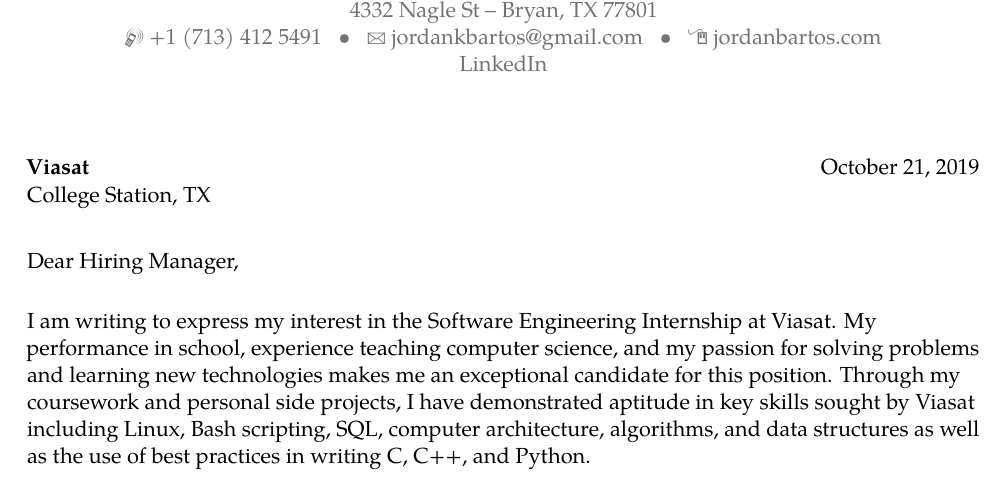
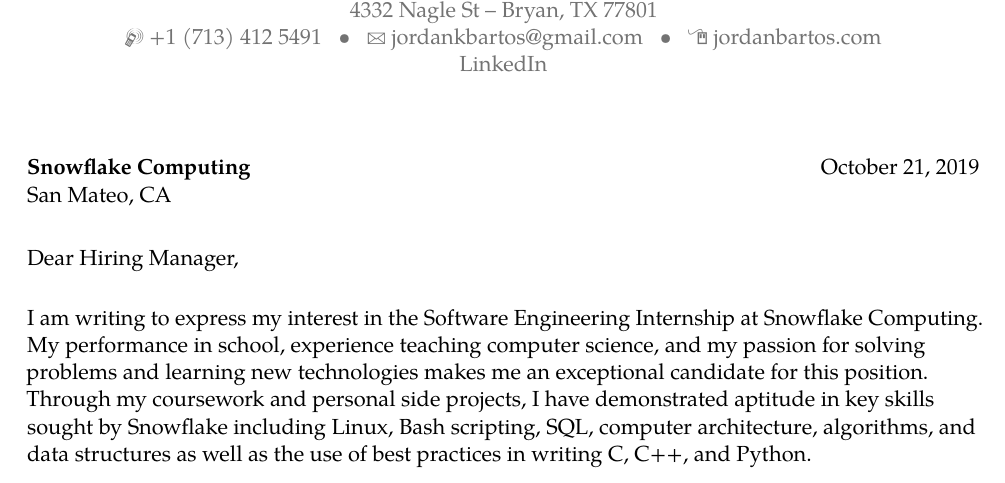
Before and after one commit to jkbartos/job_hunt, a LaTeX CV (general_cover_letter/cover_letter_Bartos_Jordan.tex): part of the page, cut so that both start at the same text. Compiled offline with pdfLaTeX.

Commit message:
updated cover letter

```diff
--- a/general_cover_letter/cover_letter_Bartos_Jordan.tex
+++ b/general_cover_letter/cover_letter_Bartos_Jordan.tex
@@ -52,14 +52,14 @@
 \begin{document}
 %-----       letter       ---------------------------------------------------------
 % recipient data
-\recipient{Viasat}{College Station, TX}
+\recipient{Snowflake Computing}{San Mateo, CA}
 \date{October 21, 2019}
 \opening{Dear Hiring Manager,}
 \closing{Best regards,}
 %\enclosure[Attached]{curriculum vit\ae{}}          % use an optional argument to use a string other than "Enclosure", or redefine \enclname
 \makelettertitle
 
-I am writing to express my interest in the Software Engineering Internship at Viasat. My performance in school, experience teaching computer science, and my passion for solving problems and learning new technologies makes me an exceptional candidate for this position. Through my coursework and personal side projects, I have demonstrated aptitude in key skills sought by Viasat including Linux, Bash scripting, SQL, computer architecture, algorithms, and data structures as well as the use of best practices in writing C, C++, and Python.
+I am writing to express my interest in the Software Engineering Internship at Snowflake Computing. My performance in school, experience teaching computer science, and my passion for solving problems and learning new technologies makes me an exceptional candidate for this position. Through my coursework and personal side projects, I have demonstrated aptitude in key skills sought by Snowflake including Linux, Bash scripting, SQL, computer architecture, algorithms, and data structures as well as the use of best practices in writing C, C++, and Python.
 
 As a teaching assistant for introduction to computer science at Oregon State University, I read, debug, and critique code written by my students. I also communicate technical and stylistic criticisms effectively. In doing so, I have sharpened my code reading and debugging skills. I have helped teach new students the introductory curriculum in C\textsuperscript{++} for 3 quarters. However, as of the Fall 2019 quarter, the course curriculum is taught in Python. During the transition from C\textsuperscript{++} to Python, I assisted in proofing, testing, and debugging the new course materials.
 
```
Also changed, not shown: general_cover_letter/cover_letter_Bartos_Jordan.pdf, general_cover_letter/cover_letter_Bartos_Jordan.tex (2 more changed lines), 1 other file.
